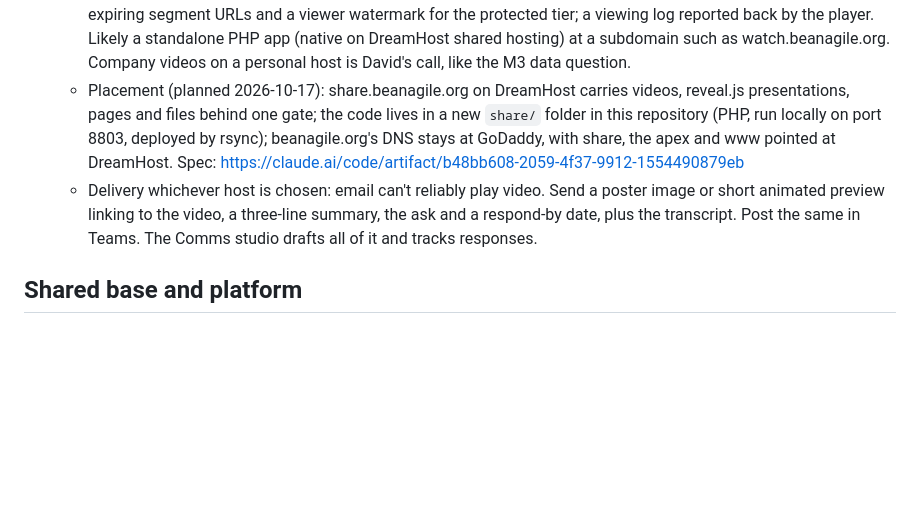
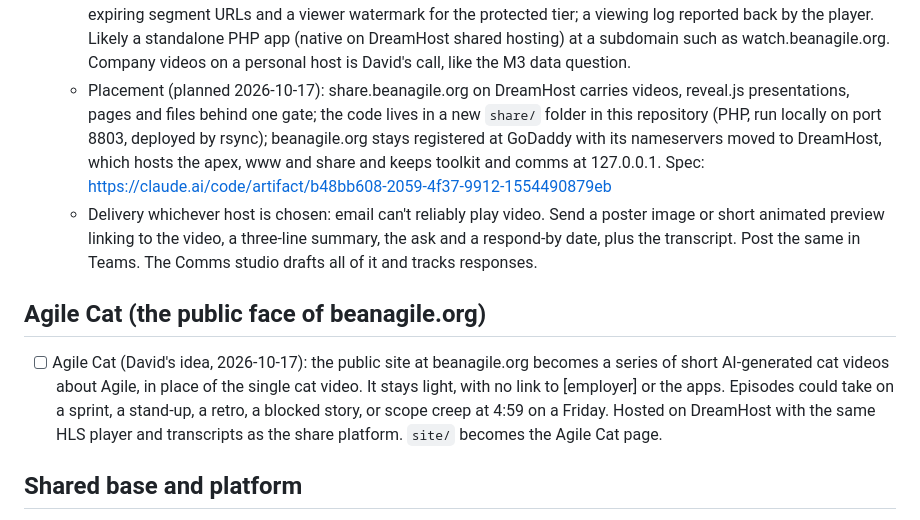
Before and after one commit to plutado/beanagileorg, a Markdown page: BACKLOG.md, the part around the change. Drawn GitHub-style; blank space fills up the shorter version.

Commit message:
Plan DreamHost nameservers for beanagile.org and the Agile Cat public site
Co-Authored-By: Claude Opus 5.5 <noreply@anthropic.com>

```diff
--- a/BACKLOG.md
+++ b/BACKLOG.md
@@ -107,8 +107,12 @@ In the order the 90-day plan needs them:
   - AppSumo shortlist (looked up 2026-10-17, from listings and reviews, to verify before buying): Gumlet (private, password-protected and DRM options, custom player, analytics; the most established), Livid (branded ad-free player, migration from Vimeo; launched January 2026), Videco (custom player and analytics; an unvetted early-stage listing). Not a fit: Viloud (TV-channel style), WP Video Magic (WordPress only), Publitio (general media hosting), KillerPlayer (a YouTube player). Before choosing one, check: company sign-in or domain-restricted viewing, per-viewer analytics, captions and transcripts, an API, and bulk export if the vendor folds.
   - Tiered access (David's idea, 2026-10-17). Page access: a personal link per recipient email; optionally a one-time code sent to that email; later, company sign-in. Video protection, set per message: standard (HLS behind the gated page), protected (short-lived signed links, no download, the viewer's name as a watermark), or locked (DRM through a host such as Gumlet). Plus expiry dates, view limits, revocation and a viewing log. Needs a small internet-reachable gatekeeper app and video storage; the Comms studio stays local and creates the links, sends the messages and pulls back who watched. Write a spec before building.
   - Leading option (2026-10-17): self-host on David's DreamHost account, as gunsafetyalliance.org already does (static HLS master.m3u8 playlists in the Drupal theme, played by hls.js and David's own hls-player.js). Add a small gatekeeper: files outside the public web folder; personal email-tied links with an optional one-time code; signed, expiring segment URLs and a viewer watermark for the protected tier; a viewing log reported back by the player. Likely a standalone PHP app (native on DreamHost shared hosting) at a subdomain such as watch.beanagile.org. Company videos on a personal host is David's call, like the M3 data question.
-  - Placement (planned 2026-10-17): share.beanagile.org on DreamHost carries videos, reveal.js presentations, pages and files behind one gate; the code lives in a new `share/` folder in this repository (PHP, run locally on port 8803, deployed by rsync); beanagile.org's DNS stays at GoDaddy, with share, the apex and www pointed at DreamHost. Spec: https://claude.ai/code/artifact/b48bb608-2059-4f37-9912-1554490879eb
+  - Placement (planned 2026-10-17): share.beanagile.org on DreamHost carries videos, reveal.js presentations, pages and files behind one gate; the code lives in a new `share/` folder in this repository (PHP, run locally on port 8803, deployed by rsync); beanagile.org stays registered at GoDaddy with its nameservers moved to DreamHost, which hosts the apex, www and share and keeps toolkit and comms at 127.0.0.1. Spec: https://claude.ai/code/artifact/b48bb608-2059-4f37-9912-1554490879eb
   - Delivery whichever host is chosen: email can't reliably play video. Send a poster image or short animated preview linking to the video, a three-line summary, the ask and a respond-by date, plus the transcript. Post the same in Teams. The Comms studio drafts all of it and tracks responses.
+
+## Agile Cat (the public face of beanagile.org)
+
+- [ ] Agile Cat (David's idea, 2026-10-17): the public site at beanagile.org becomes a series of short AI-generated cat videos about Agile, in place of the single cat video. It stays light, with no link to [employer] or the apps. Episodes could take on a sprint, a stand-up, a retro, a blocked story, or scope creep at 4:59 on a Friday. Hosted on DreamHost with the same HLS player and transcripts as the share platform. `site/` becomes the Agile Cat page.
 
 ## Shared base and platform
 
```
Also changed, not shown: docs/local-domain.md (+1 -1 lines).
